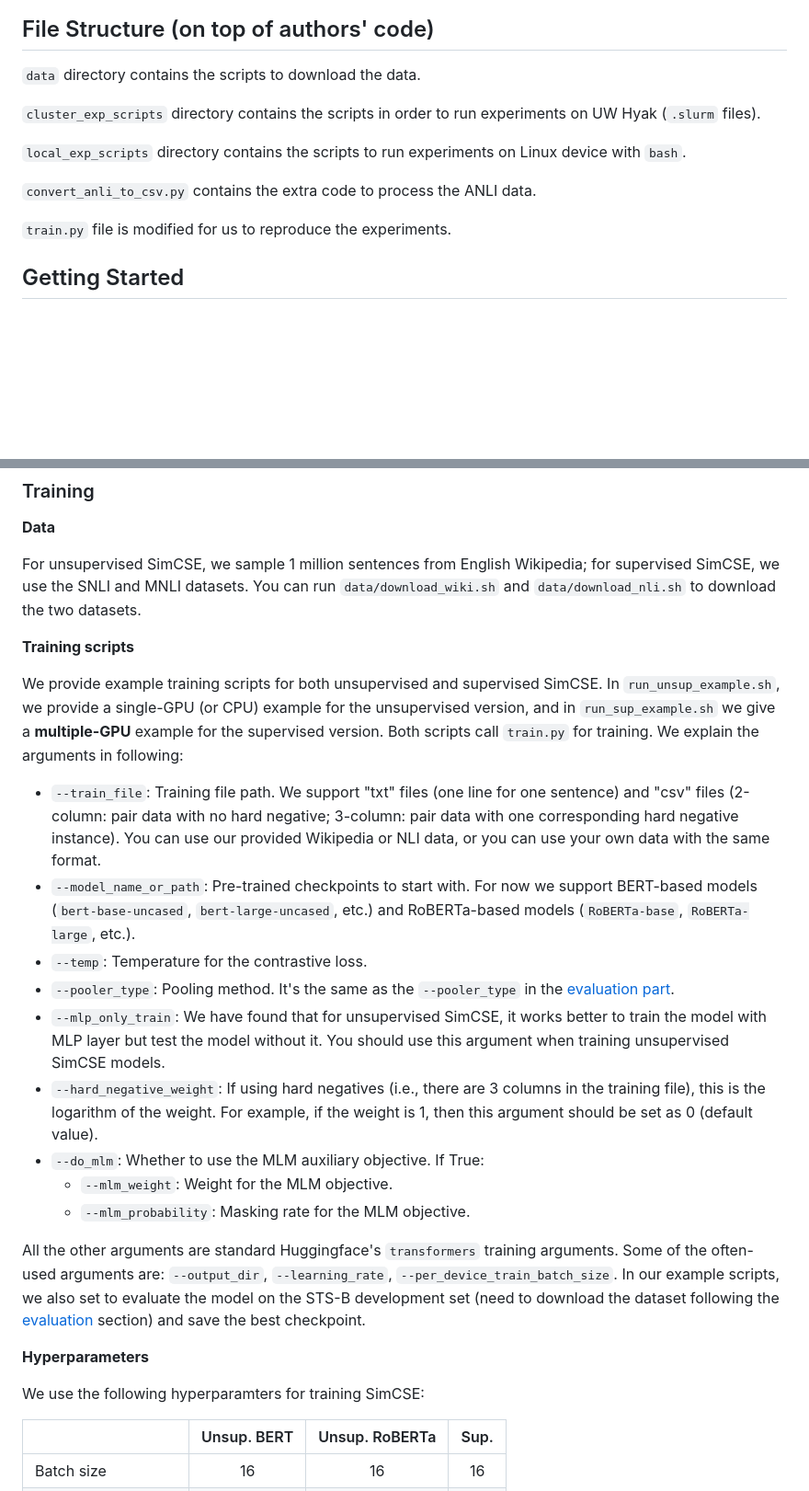
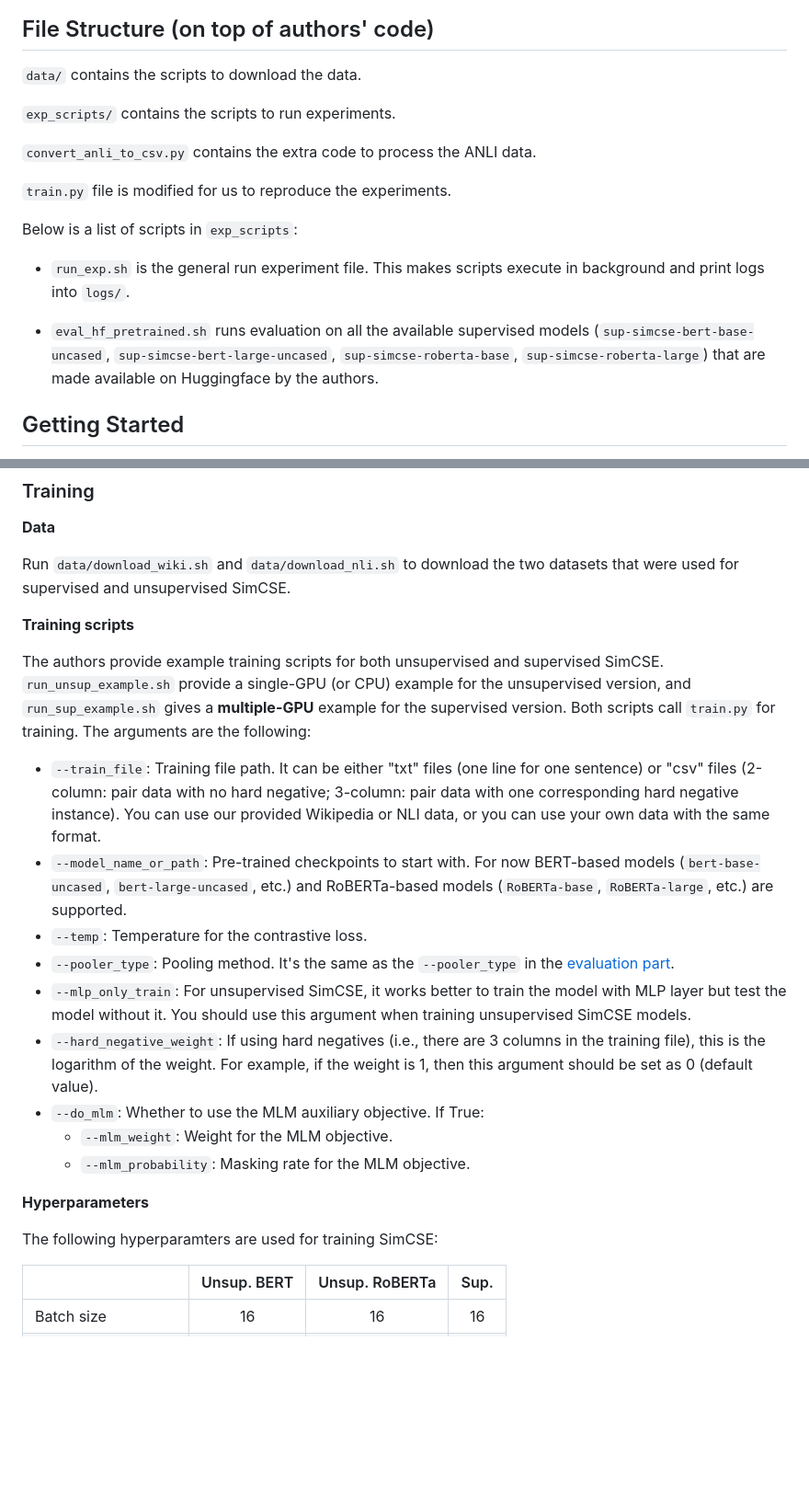
Before and after one commit to KaiserWhoLearns/NLPCapstone_Placeholder, a Markdown page: README.md, 2 parts joined by grey strips. Shown at 92% size. Drawn GitHub-style; blank space fills up the shorter version.

```diff
--- a/README.md
+++ b/README.md
@@ -11,15 +9,20 @@ This paper proposes a simple contrastive learning framework that works with both
 ![](figure/model.png)
 
 ## File Structure (on top of authors' code)
-`data` directory contains the scripts to download the data.
+`data/` contains the scripts to download the data.
 
-`cluster_exp_scripts` directory contains the scripts in order to run experiments on UW Hyak (`.slurm` files).
-
-`local_exp_scripts` directory contains the scripts to run experiments on Linux device with `bash`.
+`exp_scripts/` contains the scripts to run experiments.
 
 `convert_anli_to_csv.py` contains the extra code to process the ANLI data.
 
 `train.py` file is modified for us to reproduce the experiments.
+
+Below is a list of scripts in `exp_scripts`:
+
+* `run_exp.sh` is the general run experiment file. This makes scripts execute in background and print logs into `logs/`.
+
+* `eval_hf_pretrained.sh` runs evaluation on all the available supervised models (`sup-simcse-bert-base-uncased`, `sup-simcse-bert-large-uncased`, `sup-simcse-roberta-base`, `sup-simcse-roberta-large`) that are made available on Huggingface by the authors.
+
 
 ## Getting Started
 
@@ -131,26 +130,24 @@ Arguments for the evaluation script are as follows,
 
 **Data**
 
-For unsupervised SimCSE, we sample 1 million sentences from English Wikipedia; for supervised SimCSE, we use the SNLI and MNLI datasets. You can run `data/download_wiki.sh` and `data/download_nli.sh` to download the two datasets.
+Run `data/download_wiki.sh` and `data/download_nli.sh` to download the two datasets that were used for supervised and unsupervised SimCSE.
 
 **Training scripts**
 
-We provide example training scripts for both unsupervised and supervised SimCSE. In `run_unsup_example.sh`, we provide a single-GPU (or CPU) example for the unsupervised version, and in `run_sup_example.sh` we give a **multiple-GPU** example for the supervised version. Both scripts call `train.py` for training. We explain the arguments in following:
-* `--train_file`: Training file path. We support "txt" files (one line for one sentence) and "csv" files (2-column: pair data with no hard negative; 3-column: pair data with one corresponding hard negative instance). You can use our provided Wikipedia or NLI data, or you can use your own data with the same format.
-* `--model_name_or_path`: Pre-trained checkpoints to start with. For now we support BERT-based models (`bert-base-uncased`, `bert-large-uncased`, etc.) and RoBERTa-based models (`RoBERTa-base`, `RoBERTa-large`, etc.).
+The authors provide example training scripts for both unsupervised and supervised SimCSE. `run_unsup_example.sh` provide a single-GPU (or CPU) example for the unsupervised version, and `run_sup_example.sh` gives a **multiple-GPU** example for the supervised version. Both scripts call `train.py` for training. The arguments are the following:
+* `--train_file`: Training file path. It can be either "txt" files (one line for one sentence) or "csv" files (2-column: pair data with no hard negative; 3-column: pair data with one corresponding hard negative instance). You can use our provided Wikipedia or NLI data, or you can use your own data with the same format.
+* `--model_name_or_path`: Pre-trained checkpoints to start with. For now BERT-based models (`bert-base-uncased`, `bert-large-uncased`, etc.) and RoBERTa-based models (`RoBERTa-base`, `RoBERTa-large`, etc.) are supported.
 * `--temp`: Temperature for the contrastive loss.
 * `--pooler_type`: Pooling method. It's the same as the `--pooler_type` in the [evaluation part](#evaluation).
-* `--mlp_only_train`: We have found that for unsupervised SimCSE, it works better to train the model with MLP layer but test the model without it. You should use this argument when training unsupervised SimCSE models.
+* `--mlp_only_train`: For unsupervised SimCSE, it works better to train the model with MLP layer but test the model without it. You should use this argument when training unsupervised SimCSE models.
 * `--hard_negative_weight`: If using hard negatives (i.e., there are 3 columns in the training file), this is the logarithm of the weight. For example, if the weight is 1, then this argument should be set as 0 (default value).
 * `--do_mlm`: Whether to use the MLM auxiliary objective. If True:
   * `--mlm_weight`: Weight for the MLM objective.
   * `--mlm_probability`: Masking rate for the MLM objective.
 
-All the other arguments are standard Huggingface's `transformers` training arguments. Some of the often-used arguments are: `--output_dir`, `--learning_rate`, `--per_device_train_batch_size`. In our example scripts, we also set to evaluate the model on the STS-B development set (need to download the dataset following the [evaluation](#evaluation) section) and save the best checkpoint.
-
 **Hyperparameters**
 
-We use the following hyperparamters for training SimCSE:
+The following hyperparamters are used for training SimCSE:
 
 |               | Unsup. BERT | Unsup. RoBERTa | Sup.      |
 |:--------------|:-----------:|:--------------:|:---------:|
```
Also changed, not shown: other parts of README.md (+10 -16 lines), NLP_Capstone_Doc.md (deleted, +0 -11 lines), new_README.md (deleted, +0 -151 lines).
